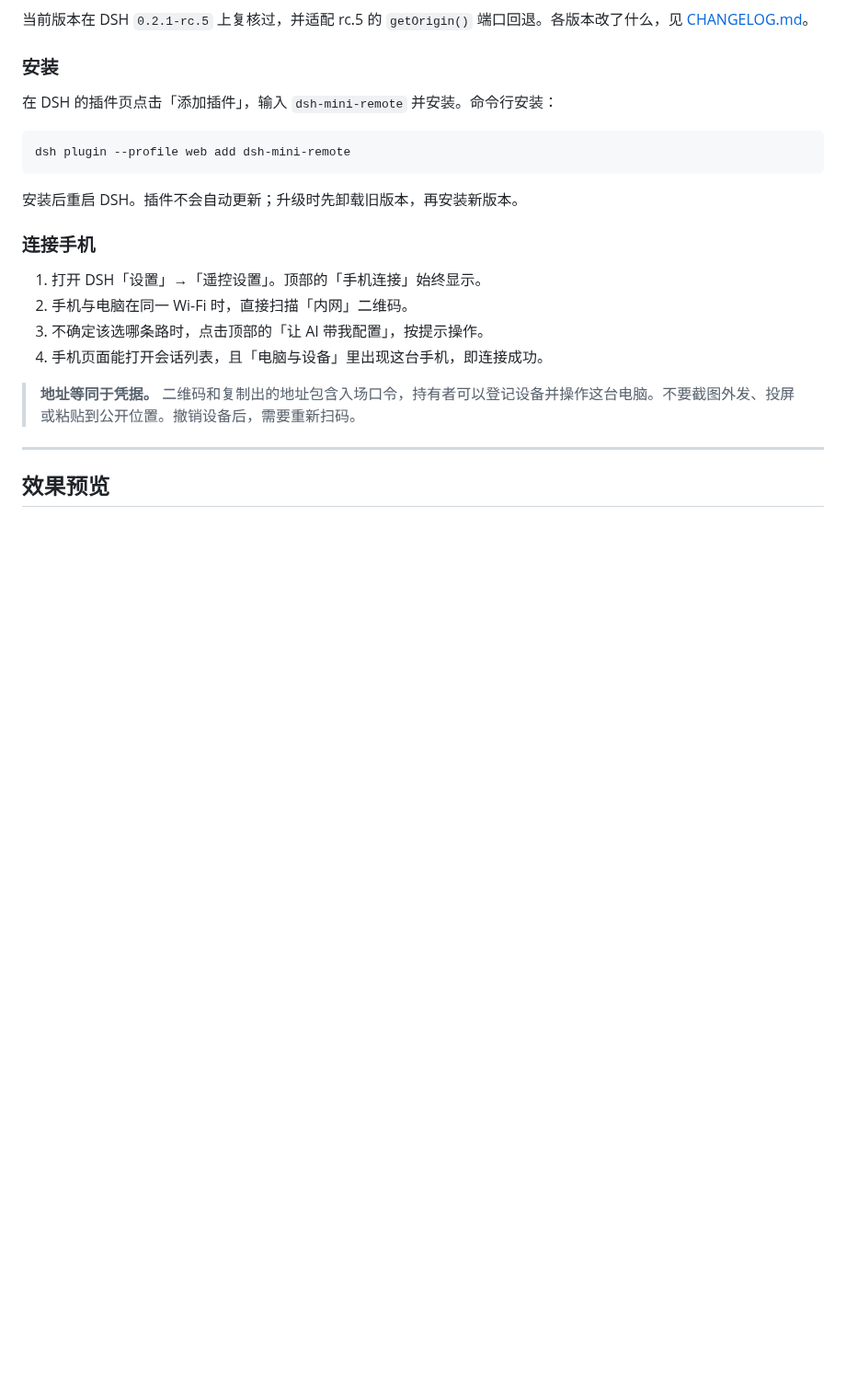
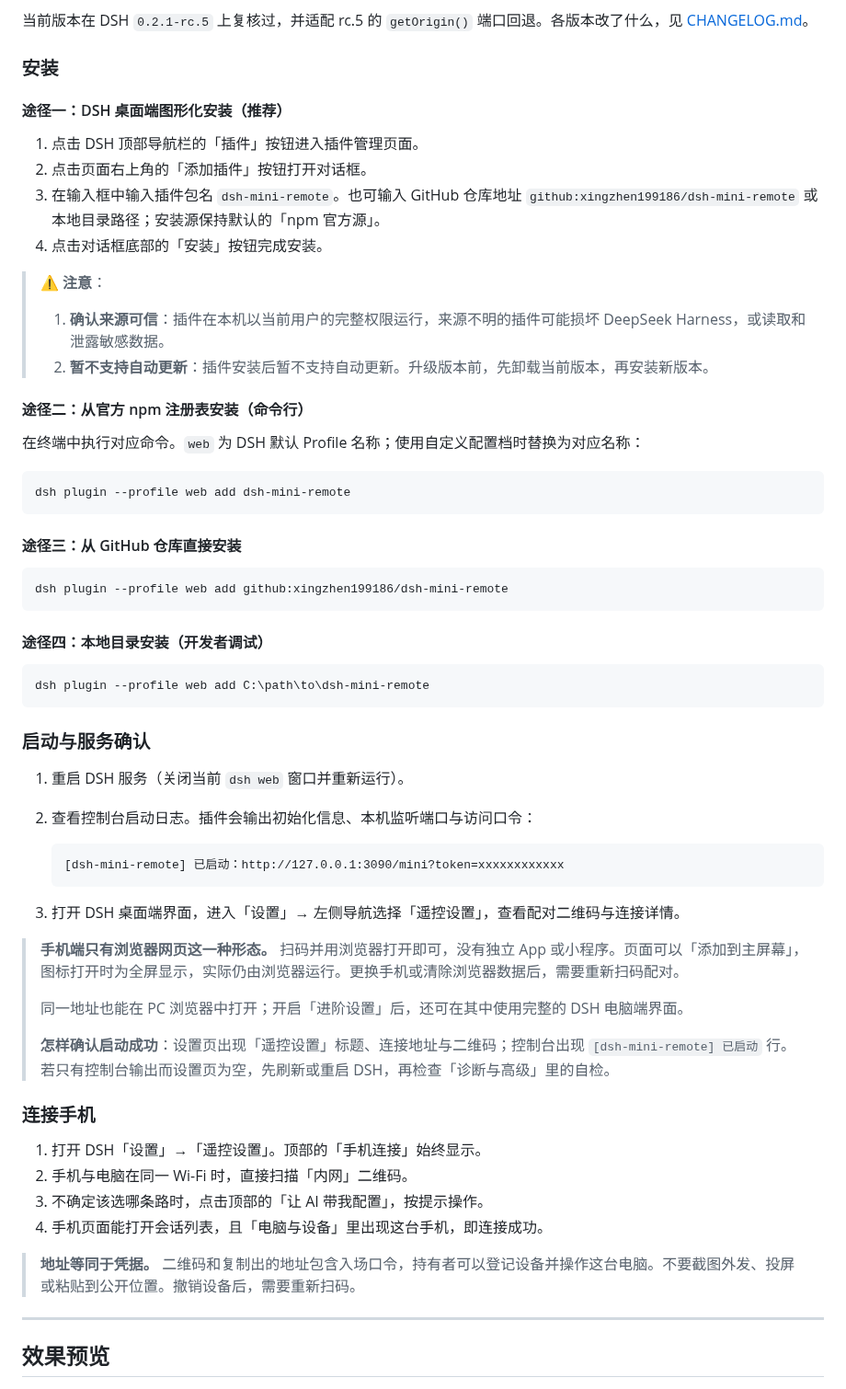
Before and after one commit to xingzhen199186/dsh-mini-remote, a Markdown page: README.md, the part around the change. Shown at 92% size. Rendered like a GitHub page; blank space fills up the shorter version.

Commit message:
README：恢复完整安装与启动确认章节

````diff
--- a/README.md
+++ b/README.md
@@ -54,13 +54,53 @@
 
 ### 安装
 
-在 DSH 的插件页点击「添加插件」，输入 `dsh-mini-remote` 并安装。命令行安装：
+#### 途径一：DSH 桌面端图形化安装（推荐）
+
+1. 点击 DSH 顶部导航栏的「插件」按钮进入插件管理页面。
+2. 点击页面右上角的「添加插件」按钮打开对话框。
+3. 在输入框中输入插件包名 `dsh-mini-remote`。也可输入 GitHub 仓库地址 `github:xingzhen199186/dsh-mini-remote` 或本地目录路径；安装源保持默认的「npm 官方源」。
+4. 点击对话框底部的「安装」按钮完成安装。
+
+> ⚠️ **注意**：
+> 1. **确认来源可信**：插件在本机以当前用户的完整权限运行，来源不明的插件可能损坏 DeepSeek Harness，或读取和泄露敏感数据。
+> 2. **暂不支持自动更新**：插件安装后暂不支持自动更新。升级版本前，先卸载当前版本，再安装新版本。
+
+#### 途径二：从官方 npm 注册表安装（命令行）
+
+在终端中执行对应命令。`web` 为 DSH 默认 Profile 名称；使用自定义配置档时替换为对应名称：
 
 ```powershell
 dsh plugin --profile web add dsh-mini-remote
 ```
 
-安装后重启 DSH。插件不会自动更新；升级时先卸载旧版本，再安装新版本。
+#### 途径三：从 GitHub 仓库直接安装
+
+```powershell
+dsh plugin --profile web add github:xingzhen199186/dsh-mini-remote
+```
+
+#### 途径四：本地目录安装（开发者调试）
+
+```powershell
+dsh plugin --profile web add C:\path\to\dsh-mini-remote
+```
+
+### 启动与服务确认
+
+1. 重启 DSH 服务（关闭当前 `dsh web` 窗口并重新运行）。
+2. 查看控制台启动日志。插件会输出初始化信息、本机监听端口与访问口令：
+
+   ```text
+   [dsh-mini-remote] 已启动：http://127.0.0.1:3090/mini?token=xxxxxxxxxxxx
+   ```
+
+3. 打开 DSH 桌面端界面，进入「设置」→ 左侧导航选择「遥控设置」，查看配对二维码与连接详情。
+
+> **手机端只有浏览器网页这一种形态。** 扫码并用浏览器打开即可，没有独立 App 或小程序。页面可以「添加到主屏幕」，图标打开时为全屏显示，实际仍由浏览器运行。更换手机或清除浏览器数据后，需要重新扫码配对。
+>
+> 同一地址也能在 PC 浏览器中打开；开启「进阶设置」后，还可在其中使用完整的 DSH 电脑端界面。
+>
+> **怎样确认启动成功**：设置页出现「遥控设置」标题、连接地址与二维码；控制台出现 `[dsh-mini-remote] 已启动` 行。若只有控制台输出而设置页为空，先刷新或重启 DSH，再检查「诊断与高级」里的自检。
 
 ### 连接手机
 
````
